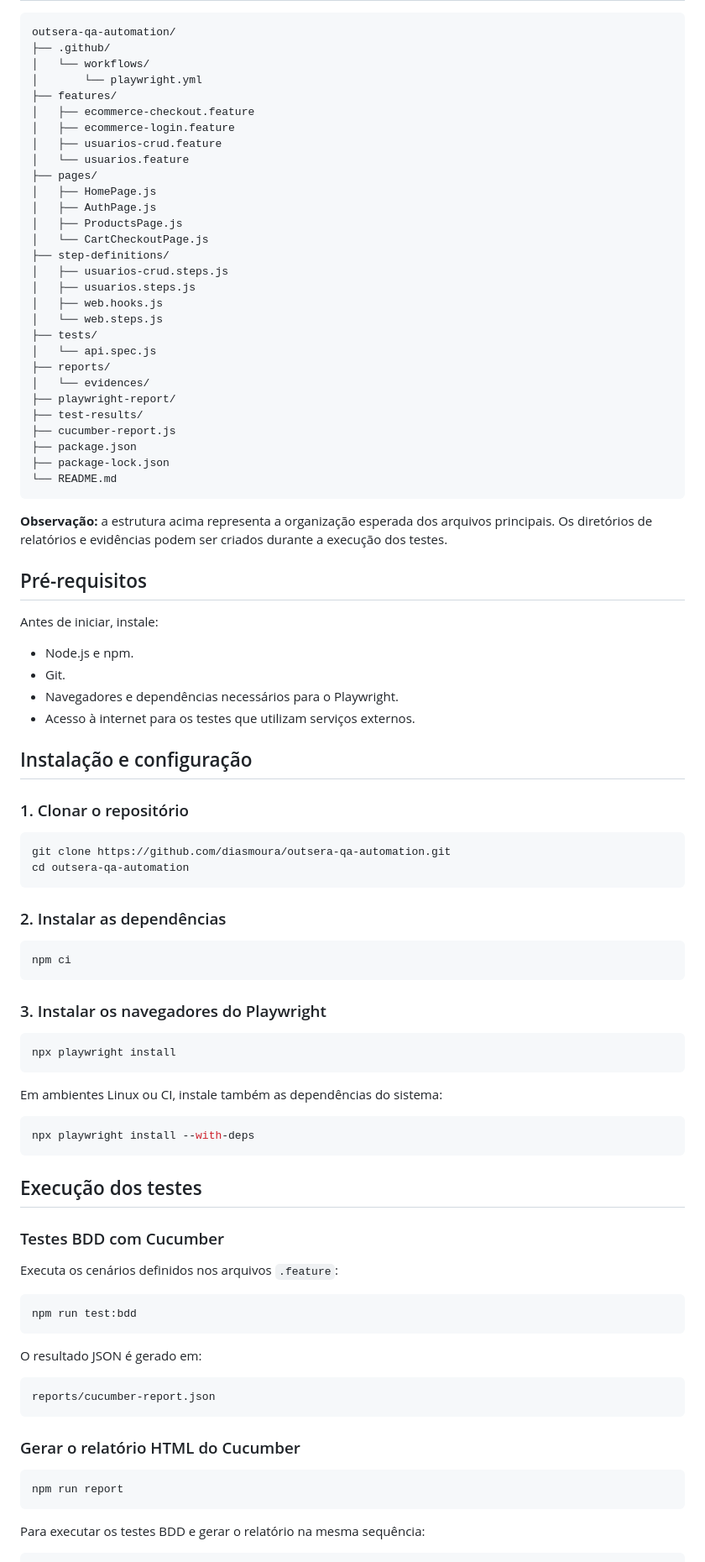
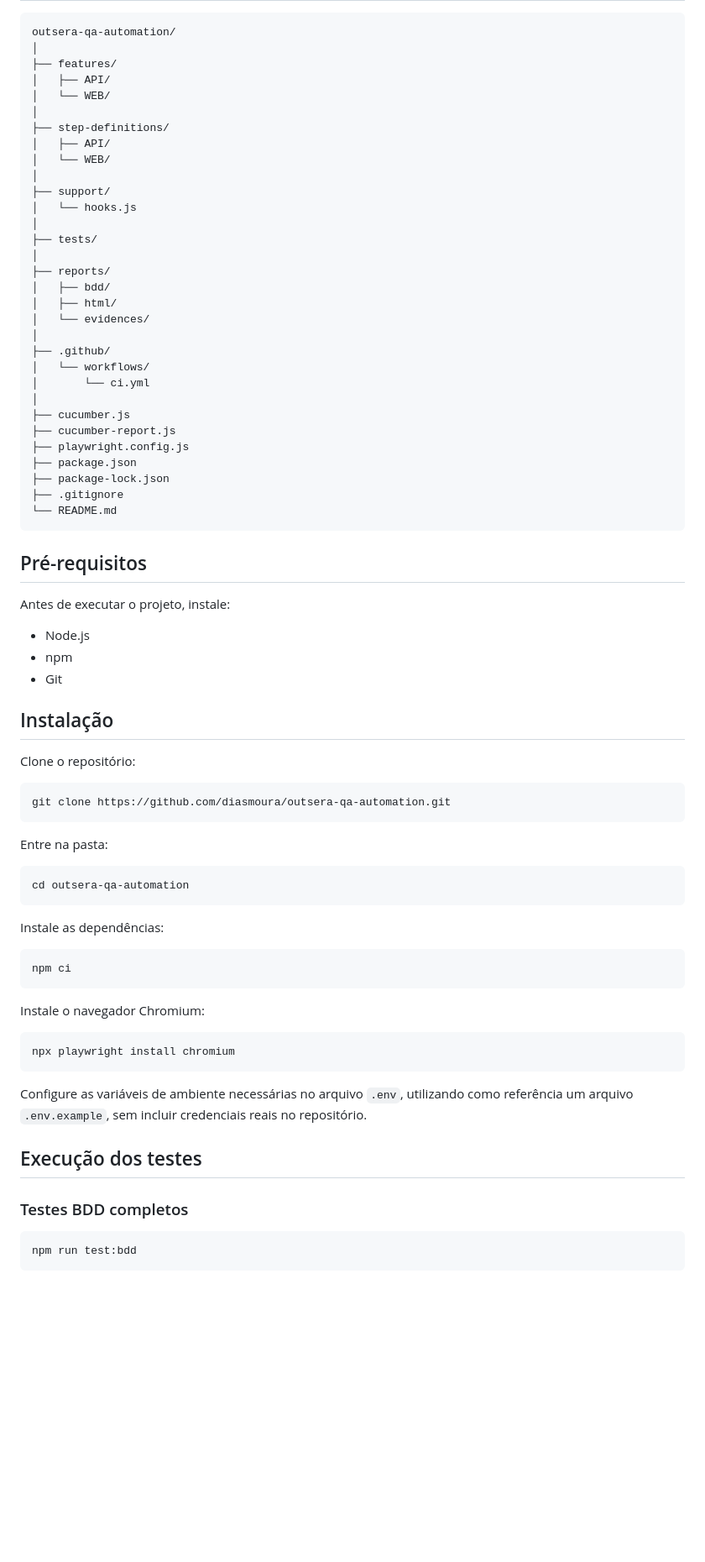
Before and after one commit to diasmoura/outsera-qa-automation, a Markdown page: README.md, the part around one of its changes. Shown at 84% size. GitHub-like rendering; blank space fills up the shorter version.

Commit message:
docs: adiciona README profissional

````diff
--- a/README.md
+++ b/README.md
@@ -33,95 +63,78 @@ As versões devem ser conferidas no `package.json` e no ambiente utilizado para
 
 ```text
 outsera-qa-automation/
+│
+├── features/
+│   ├── API/
+│   └── WEB/
+│
+├── step-definitions/
+│   ├── API/
+│   └── WEB/
+│
+├── support/
+│   └── hooks.js
+│
+├── tests/
+│
+├── reports/
+│   ├── bdd/
+│   ├── html/
+│   └── evidences/
+│
 ├── .github/
 │   └── workflows/
-│       └── playwright.yml
-├── features/
-│   ├── ecommerce-checkout.feature
-│   ├── ecommerce-login.feature
-│   ├── usuarios-crud.feature
-│   └── usuarios.feature
-├── pages/
-│   ├── HomePage.js
-│   ├── AuthPage.js
-│   ├── ProductsPage.js
-│   └── CartCheckoutPage.js
-├── step-definitions/
-│   ├── usuarios-crud.steps.js
-│   ├── usuarios.steps.js
-│   ├── web.hooks.js
-│   └── web.steps.js
-├── tests/
-│   └── api.spec.js
-├── reports/
-│   └── evidences/
-├── playwright-report/
-├── test-results/
+│       └── ci.yml
+│
+├── cucumber.js
 ├── cucumber-report.js
+├── playwright.config.js
 ├── package.json
 ├── package-lock.json
+├── .gitignore
 └── README.md
 ```
 
-**Observação:** a estrutura acima representa a organização esperada dos arquivos principais. Os diretórios de relatórios e evidências podem ser criados durante a execução dos testes.
-
 ## Pré-requisitos
 
-Antes de iniciar, instale:
+Antes de executar o projeto, instale:
 
-- Node.js e npm.
-- Git.
-- Navegadores e dependências necessários para o Playwright.
-- Acesso à internet para os testes que utilizam serviços externos.
+- Node.js
+- npm
+- Git
 
-## Instalação e configuração
+## Instalação
 
-### 1. Clonar o repositório
+Clone o repositório:
 
 ```bash
 git clone https://github.com/diasmoura/outsera-qa-automation.git
+```
+
+Entre na pasta:
+
+```bash
 cd outsera-qa-automation
 ```
 
-### 2. Instalar as dependências
+Instale as dependências:
 
 ```bash
 npm ci
 ```
 
-### 3. Instalar os navegadores do Playwright
+Instale o navegador Chromium:
 
 ```bash
-npx playwright install
+npx playwright install chromium
 ```
 
-Em ambientes Linux ou CI, instale também as dependências do sistema:
-
-```bash
-npx playwright install --with-deps
-```
+Configure as variáveis de ambiente necessárias no arquivo `.env`, utilizando como referência um arquivo `.env.example`, sem incluir credenciais reais no repositório.
 
 ## Execução dos testes
 
-### Testes BDD com Cucumber
-
-Executa os cenários definidos nos arquivos `.feature`:
+### Testes BDD completos
 
 ```bash
 npm run test:bdd
 ```
-
-O resultado JSON é gerado em:
-
-```text
-reports/cucumber-report.json
-```
-
-### Gerar o relatório HTML do Cucumber
-
-```bash
-npm run report
-```
-
-Para executar os testes BDD e gerar o relatório na mesma sequência:
-
````
Also changed, not shown: other parts of README.md (+111 -149 lines).
